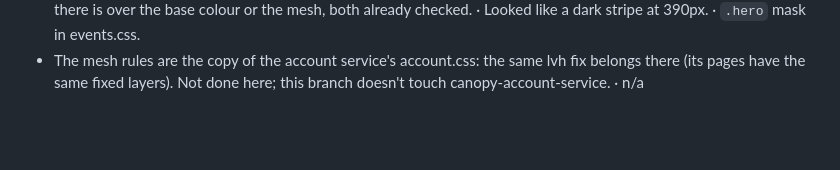
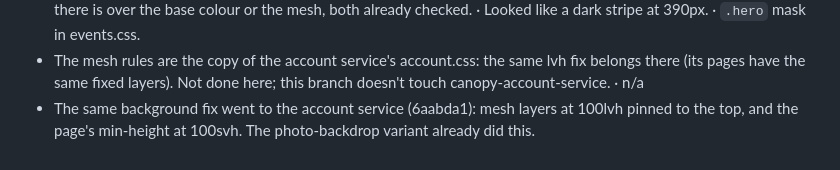
Before and after one commit to narenh/canopy-events, a Markdown page: docs/decision-log.md, the part around the change. GitHub-like rendering; blank space fills up the shorter version.

Commit message:
Decision log: account pages get the background fix
Co-Authored-By: Claude Opus 5.5 <noreply@anthropic.com>

```diff
--- a/docs/decision-log.md
+++ b/docs/decision-log.md
@@ -1631,3 +1631,6 @@ Fixes for the security review's events findings (branch `fix/review`).
 - The mesh rules are the copy of the account service's account.css: the
   same lvh fix belongs there (its pages have the same fixed layers). Not
   done here; this branch doesn't touch canopy-account-service. · n/a
+- The same background fix went to the account service (6aabda1): mesh
+  layers at 100lvh pinned to the top, and the page's min-height at
+  100svh. The photo-backdrop variant already did this.
```
